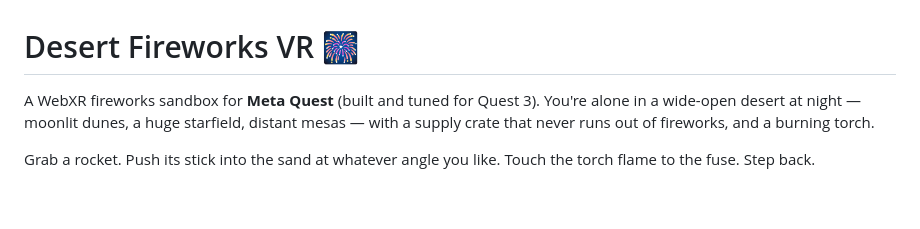
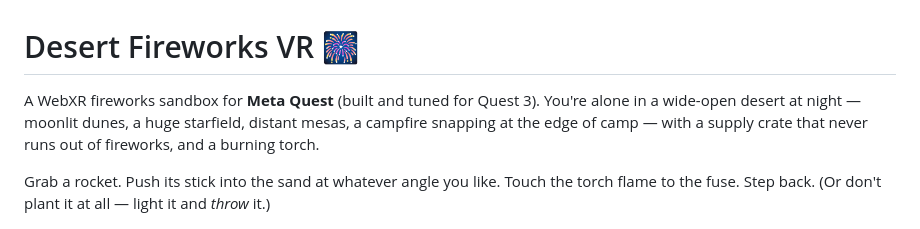
Before and after one commit to wildelmo/quest-desert-fireworks-vr, a Markdown page: README.md, the part around one of its changes. Drawn GitHub-style; blank space fills up the shorter version.

```diff
--- a/README.md
+++ b/README.md
@@ -1,11 +1,12 @@
 # Desert Fireworks VR 🎆
 
 A WebXR fireworks sandbox for **Meta Quest** (built and tuned for Quest 3). You're alone in a
-wide-open desert at night — moonlit dunes, a huge starfield, distant mesas — with a supply
-crate that never runs out of fireworks, and a burning torch.
+wide-open desert at night — moonlit dunes, a huge starfield, distant mesas, a campfire
+snapping at the edge of camp — with a supply crate that never runs out of fireworks, and a
+burning torch.
 
 Grab a rocket. Push its stick into the sand at whatever angle you like. Touch the torch
-flame to the fuse. Step back.
+flame to the fuse. Step back. (Or don't plant it at all — light it and *throw* it.)
 
 ![campsite](docs/campsite.png)
 ![burst](docs/burst.png)
```
Also changed, not shown: other parts of README.md (+28 -9 lines).
